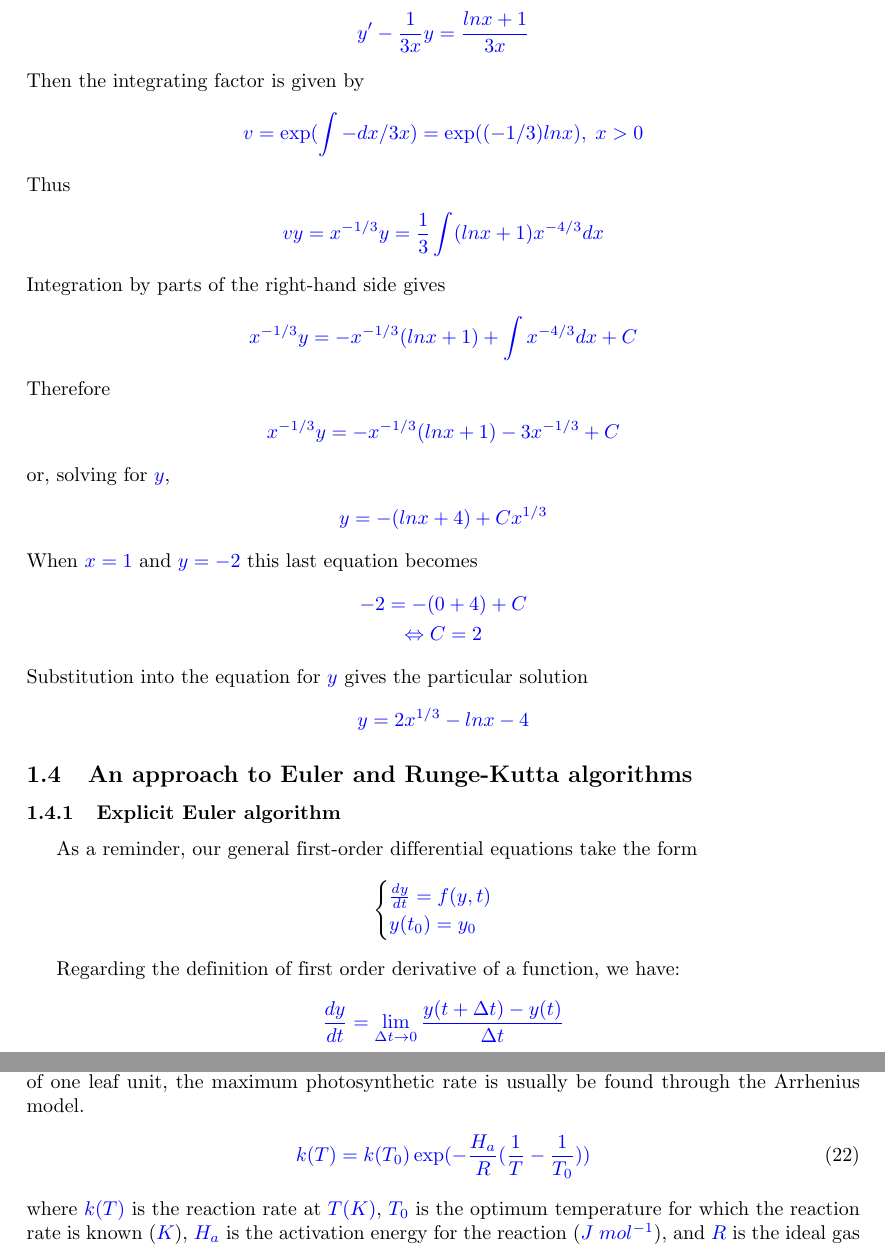
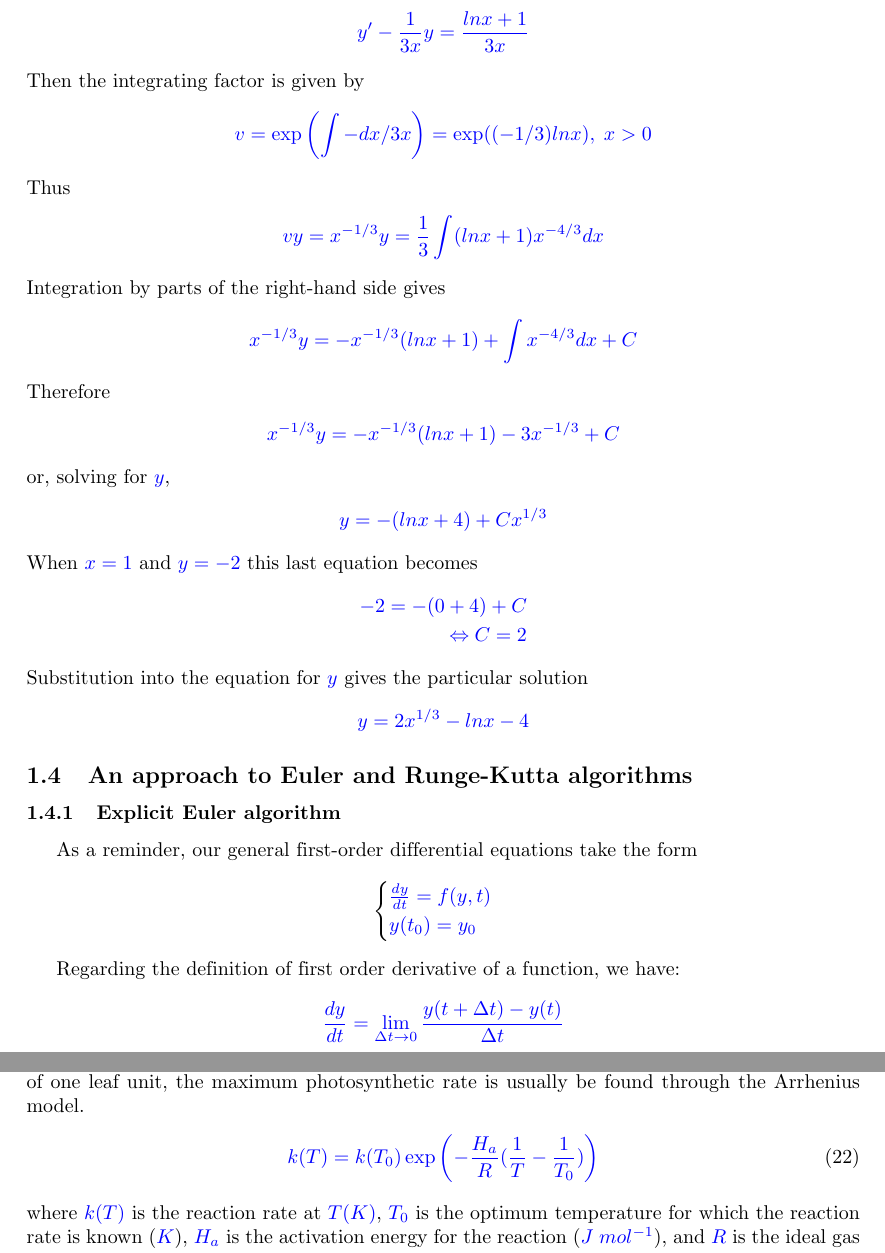
Before and after one commit to Smithienious/hcmut-201, a LaTeX problem sheet (CO2011/ASSIGNMENT_201/Latex template/main.tex): two parts of pages 7 and 13 of 24, joined at a grey line, cut so that both start at the same text. Compiled offline with pdfLaTeX.

Commit message:
Changed to dynamic parentheses

```diff
--- a/CO2011/ASSIGNMENT_201/Latex template/main.tex
+++ b/CO2011/ASSIGNMENT_201/Latex template/main.tex
@@ -342,34 +342,34 @@ With \(x > 0\), we write the equation in standard form:
   y' - \frac{1}{3x}y = \frac{lnx + 1}{3x}
-\end{gather*}
+\end{align*}
 Then the integrating factor is given by
-\begin{gather*}
-  v = \exp(\int -dx/3x) = \exp((-1/3)lnx), \;x > 0
-\end{gather*}
+\begin{align*}
+  v = \exp \left(\int -dx/3x\right) = \exp((-1/3)lnx), \;x > 0
+\end{align*}
 Thus
-\begin{gather*}
+\begin{align*}
   vy = x^{-1/3} y = \frac{1}{3} \int(lnx + 1) x^{-4/3} dx
-\end{gather*}
+\end{align*}
 Integration by parts of the right-hand side gives
-\begin{gather*}
+\begin{align*}
   x^{-1/3}y = -x^{-1/3}(lnx+1) + \int x^{-4/3}dx + C
-\end{gather*}
+\end{align*}
 Therefore
-\begin{gather*}
+\begin{align*}
   x^{-1/3}y = -x^{-1/3}(lnx+1) - 3x^{-1/3} + C
-\end{gather*}
+\end{align*}
 or, solving for \(y\),
-\begin{gather*}
+\begin{align*}
   y = -(lnx + 4) + Cx^{1/3}
-\end{gather*}
+\end{align*}
 When \(x = 1\) and \(y = -2\) this last equation becomes
-\begin{gather*}
+\begin{align*}
   -2 = -(0+4) + C \\
   \Leftrightarrow C = 2
-\end{gather*}
+\end{align*}
 Substitution into the equation for \(y\) gives the particular solution
-\begin{gather*}
+\begin{align*}
   y = 2x^{1/3} - lnx - 4
-\end{gather*}
+\end{align*}
 
 
 \subsection{An approach to Euler and Runge-Kutta algorithms}
@@ -383,8 +383,8 @@ As a reminder, our general first-order differential equations take the form
 \end{equation*}
 
 Regarding the definition of first order derivative of a function, we have:
-\begin{gather*}
+\begin{align*}
   \frac{dy}{dt} = \lim_{\Delta t \rightarrow 0} \frac{y(t + \Delta t) - y(t)}{\Delta t}
-\end{gather*}
+\end{align*}
 
 Thus, when \(\Delta t\) is sufficiently small - denoted \(h\), we can have the following approximation:
@@ -623,7 +623,7 @@ From~\eqref{eq:photo_co2} and~\eqref{eq:photo_dark}, we form a quadratic equatio
 Solving equation~\eqref{eq:resist_photo} requires \(P_{Max}\) to be obtained. For the model for the photosynthesis of one leaf unit, the maximum photosynthetic rate is usually be found through the Arrhenius model.
 \begin{align}
   \label{eq:photo_rate}
-  k(T) = k(T_0)\exp(-\frac{H_a}{R}(\frac{1}{T} - \frac{1}{T_0}))
+  k(T) = k(T_0)\exp \left(-\frac{H_a}{R}(\frac{1}{T} - \frac{1}{T_0})\right)
 \end{align}
 where \(k(T)\) is the reaction rate at \(T(K)\), \(T_0\) is the optimum temperature for which the reaction
 rate is known (\(K\)), \(H_a\) is the activation energy for the reaction (\(J\;mol^{-1}\)), and \(R\) is the ideal gas constant.
```
Also changed, not shown: CO2011/ASSIGNMENT_201/Latex template/main.tex (48 more changed lines).
